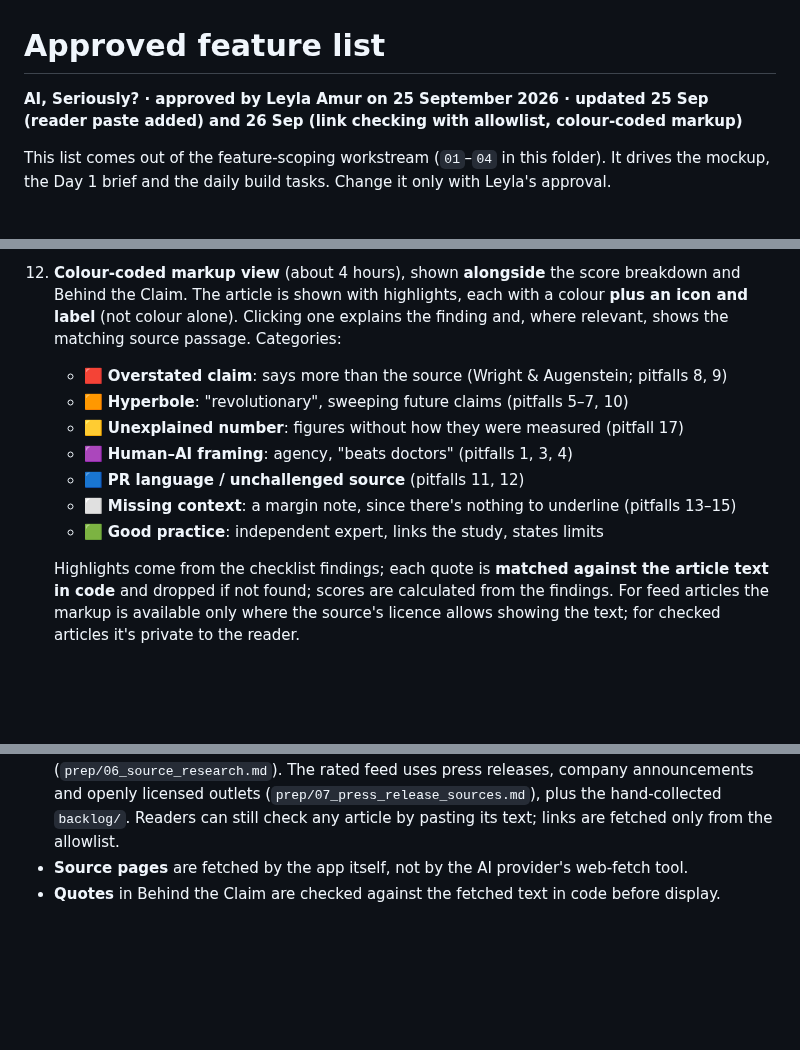
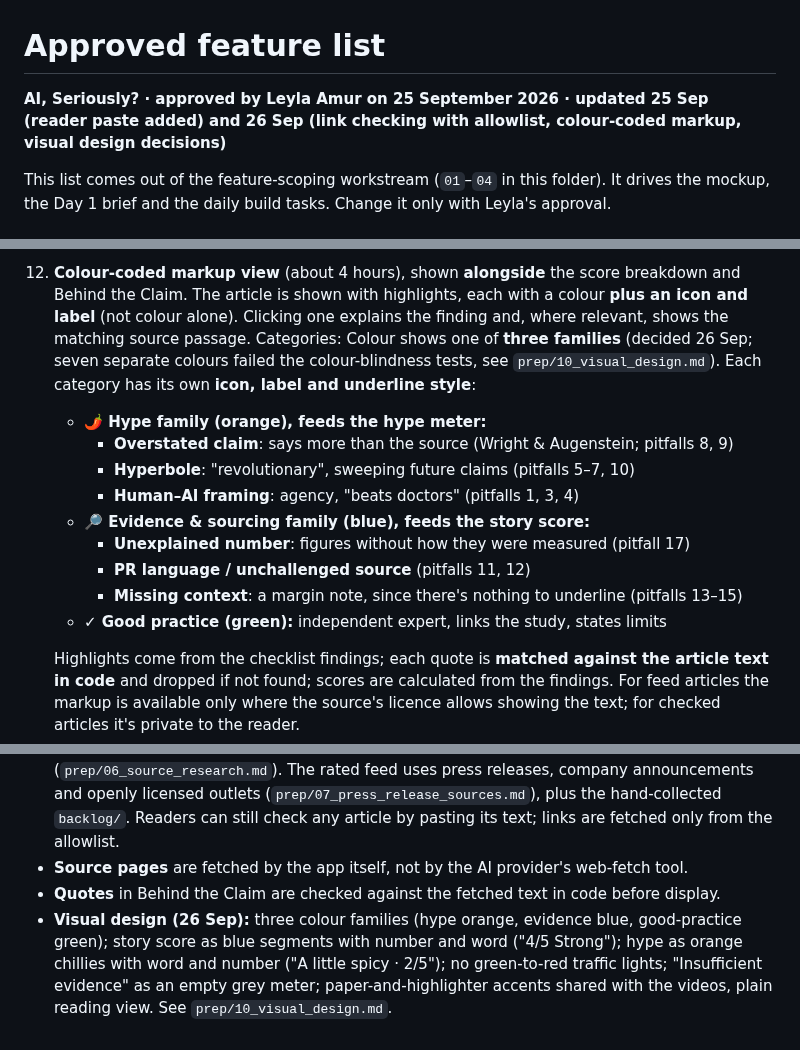
Before and after one commit to LeylaTurk/AI-Builders-Conference, a Markdown page: prep/feature-list.md, 3 parts joined by grey strips. Rendered like a GitHub page; blank space fills up the shorter version.

Commit message:
Record approved visual design decisions
Co-Authored-By: Claude Opus 5.5 <noreply@anthropic.com>
Claude-Session: https://claude.ai/code/session_013qdyhi8mEnMowR64cuX1ju

```diff
--- a/prep/feature-list.md
+++ b/prep/feature-list.md
@@ -1,6 +1,6 @@
 # Approved feature list
 
-**AI, Seriously? · approved by Leyla Amur on 25 September 2026 · updated 25 Sep (reader paste added) and 26 Sep (link checking with allowlist, colour-coded markup)**
+**AI, Seriously? · approved by Leyla Amur on 25 September 2026 · updated 25 Sep (reader paste added) and 26 Sep (link checking with allowlist, colour-coded markup, visual design decisions)**
 
 This list comes out of the feature-scoping workstream (`01`–`04` in this folder). It drives the mockup, the Day 1 brief and the daily build tasks. Change it only with Leyla's approval.
 
@@ -20,13 +20,16 @@ This list comes out of the feature-scoping workstream (`01`–`04` in this folde
     - **Links** are fetched only from an **allowlist** of sources whose terms permit it (open-licensed outlets, press releases, company announcements). For any other site the app says: *"We can't fetch this site. Paste the article text instead."*
     - The result is shown **only to that reader**; the article text and its rating are **not saved or published**; a length limit and the shared daily spending cap apply; all input is treated as untrusted.
 12. **Colour-coded markup view** (about 4 hours), shown **alongside** the score breakdown and Behind the Claim. The article is shown with highlights, each with a colour **plus an icon and label** (not colour alone). Clicking one explains the finding and, where relevant, shows the matching source passage. Categories:
-    - 🟥 **Overstated claim**: says more than the source (Wright & Augenstein; pitfalls 8, 9)
-    - 🟧 **Hyperbole**: "revolutionary", sweeping future claims (pitfalls 5–7, 10)
-    - 🟨 **Unexplained number**: figures without how they were measured (pitfall 17)
-    - 🟪 **Human–AI framing**: agency, "beats doctors" (pitfalls 1, 3, 4)
-    - 🟦 **PR language / unchallenged source** (pitfalls 11, 12)
-    - ⬜ **Missing context**: a margin note, since there's nothing to underline (pitfalls 13–15)
-    - 🟩 **Good practice**: independent expert, links the study, states limits
+    Colour shows one of **three families** (decided 26 Sep; seven separate colours failed the colour-blindness tests, see `prep/10_visual_design.md`). Each category has its own **icon, label and underline style**:
+    - **🌶 Hype family (orange), feeds the hype meter:**
+      - **Overstated claim**: says more than the source (Wright & Augenstein; pitfalls 8, 9)
+      - **Hyperbole**: "revolutionary", sweeping future claims (pitfalls 5–7, 10)
+      - **Human–AI framing**: agency, "beats doctors" (pitfalls 1, 3, 4)
+    - **🔎 Evidence & sourcing family (blue), feeds the story score:**
+      - **Unexplained number**: figures without how they were measured (pitfall 17)
+      - **PR language / unchallenged source** (pitfalls 11, 12)
+      - **Missing context**: a margin note, since there's nothing to underline (pitfalls 13–15)
+    - **✓ Good practice (green):** independent expert, links the study, states limits
 
     Highlights come from the checklist findings; each quote is **matched against the article text in code** and dropped if not found; scores are calculated from the findings. For feed articles the markup is available only where the source's licence allows showing the text; for checked articles it's private to the reader.
 
@@ -55,3 +58,4 @@ Guess the hype · share/export cards · cost view · "Disagree with this rating?
 - **Sources:** big outlets (Reuters, AP, CNN, WIRED, Fox, BBC, NYT, the Guardian) are **not** fetched or AI-rated, because their terms prohibit it or don't clearly allow it (`prep/06_source_research.md`). The rated feed uses press releases, company announcements and openly licensed outlets (`prep/07_press_release_sources.md`), plus the hand-collected `backlog/`. Readers can still check any article by pasting its text; links are fetched only from the allowlist.
 - **Source pages** are fetched by the app itself, not by the AI provider's web-fetch tool.
 - **Quotes** in Behind the Claim are checked against the fetched text in code before display.
+- **Visual design (26 Sep):** three colour families (hype orange, evidence blue, good-practice green); story score as blue segments with number and word ("4/5 Strong"); hype as orange chillies with word and number ("A little spicy · 2/5"); no green-to-red traffic lights; "Insufficient evidence" as an empty grey meter; paper-and-highlighter accents shared with the videos, plain reading view. See `prep/10_visual_design.md`.
```
Also changed, not shown: master-project-brief.md (+2 -1 lines), prep/10_visual_design.md (+1 -1 lines).
